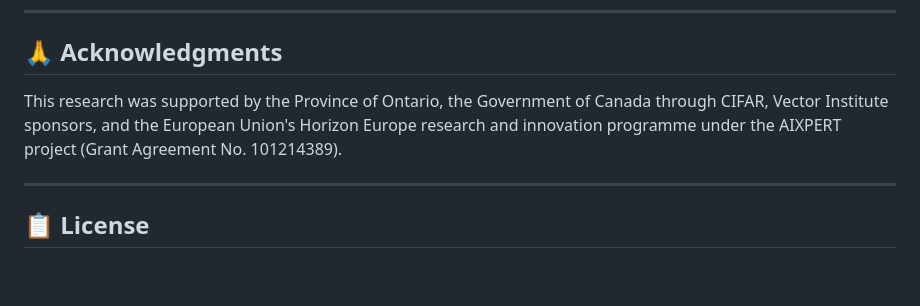
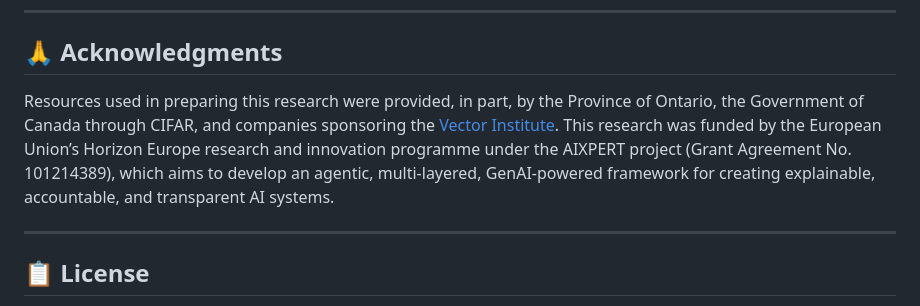
Before and after one commit to VectorInstitute/Agentic-Transparency, a Markdown page: README.md, the part around the change. Rendered like a GitHub page; blank space fills up the shorter version.

```diff
--- a/README.md
+++ b/README.md
@@ -458,8 +458,7 @@ If you find this survey useful in your research, please cite:
 ---
 
 ## 🙏 Acknowledgments
-
-This research was supported by the Province of Ontario, the Government of Canada through CIFAR, Vector Institute sponsors, and the European Union's Horizon Europe research and innovation programme under the AIXPERT project (Grant Agreement No. 101214389).
+Resources used in preparing this research were provided, in part, by the Province of Ontario, the Government of Canada through CIFAR, and companies sponsoring the [Vector Institute](http://www.vectorinstitute.ai/#partners). This research was funded by the European Union’s Horizon Europe research and innovation programme under the AIXPERT project (Grant Agreement No. 101214389), which aims to develop an agentic, multi-layered, GenAI-powered framework for creating explainable, accountable, and transparent AI systems.
 
 ---
 
```
